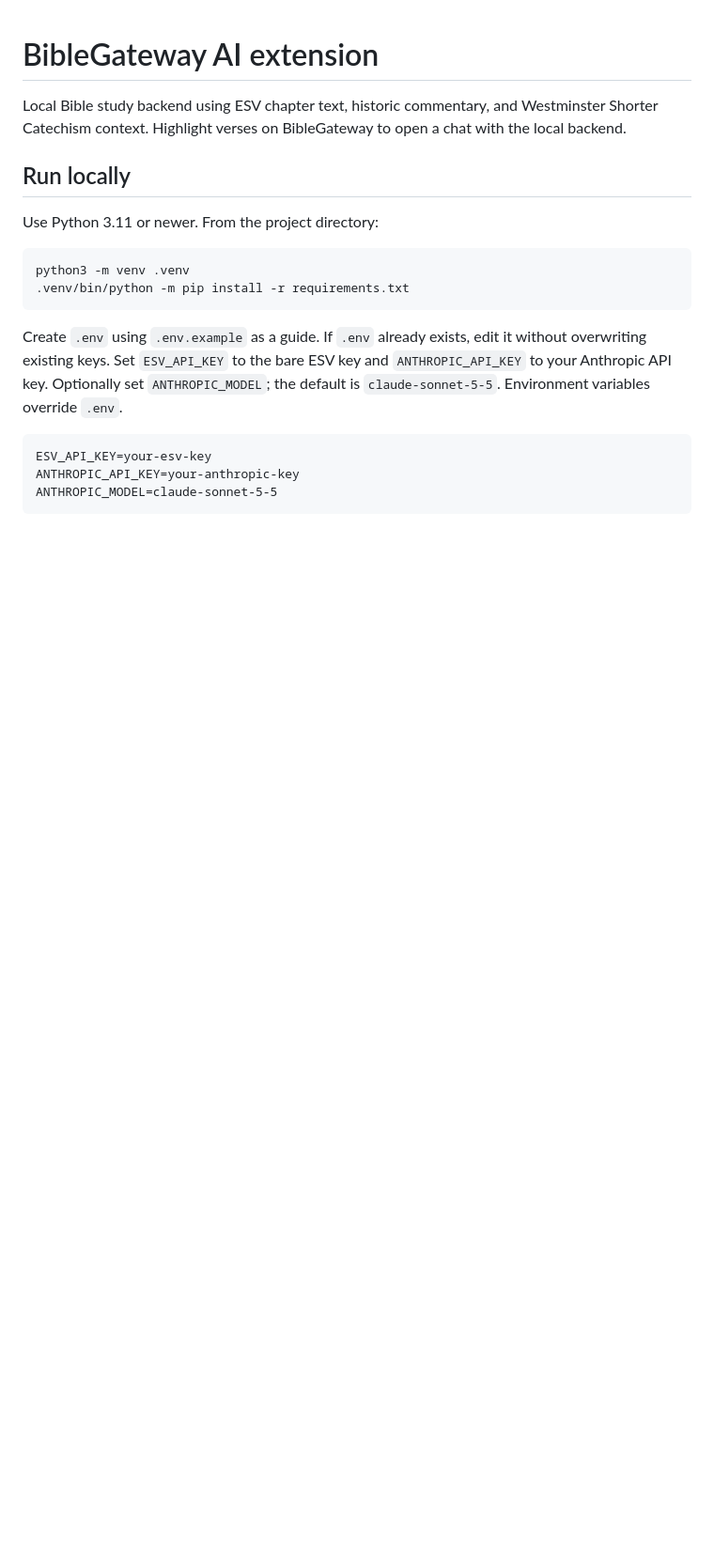
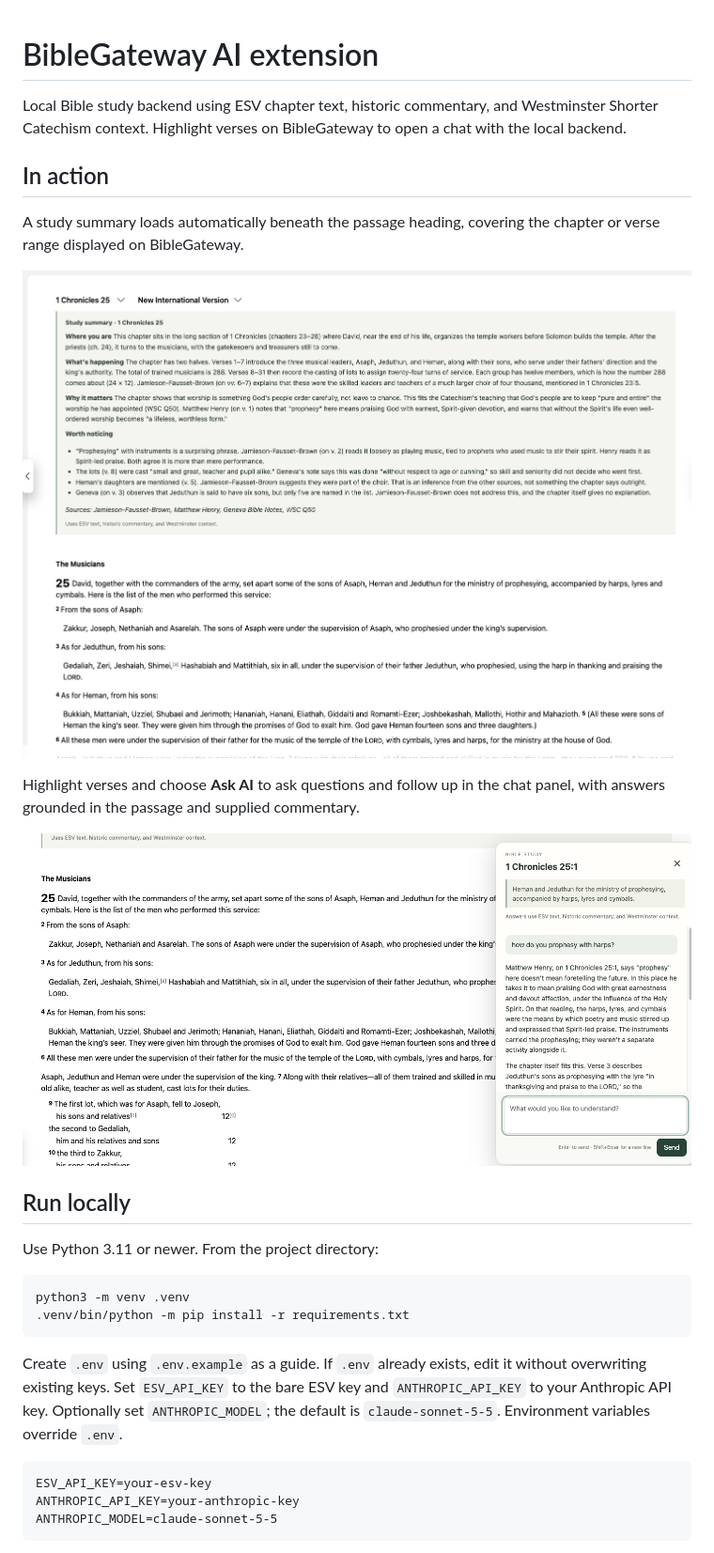
Before and after one commit to petezhou/bible-gateway-ai-extension, a Markdown page: README.md, the part around one of its changes. Shown at 94% size. GitHub-like rendering; pictures changed too: docs/images/chapter-summary.png (added), docs/images/verse-chat.png (added); blank space fills up the shorter version.

Commit message:
Add automatic passage summaries and README screenshots

```diff
--- a/README.md
+++ b/README.md
@@ -3,6 +3,18 @@
 Local Bible study backend using ESV chapter text, historic commentary, and
 Westminster Shorter Catechism context. Highlight verses on BibleGateway to open a
 chat with the local backend.
+
+## In action
+
+A study summary loads automatically beneath the passage heading, covering the
+chapter or verse range displayed on BibleGateway.
+
+![Automatic chapter summary for 1 Chronicles 25](docs/images/chapter-summary.png)
+
+Highlight verses and choose **Ask AI** to ask questions and follow up in the chat
+panel, with answers grounded in the passage and supplied commentary.
+
+![Chat about prophesying with harps in 1 Chronicles 25:1](docs/images/verse-chat.png)
 
 ## Run locally
 
```
Also changed, not shown: other parts of README.md (+6 -3 lines), 6 other files.
